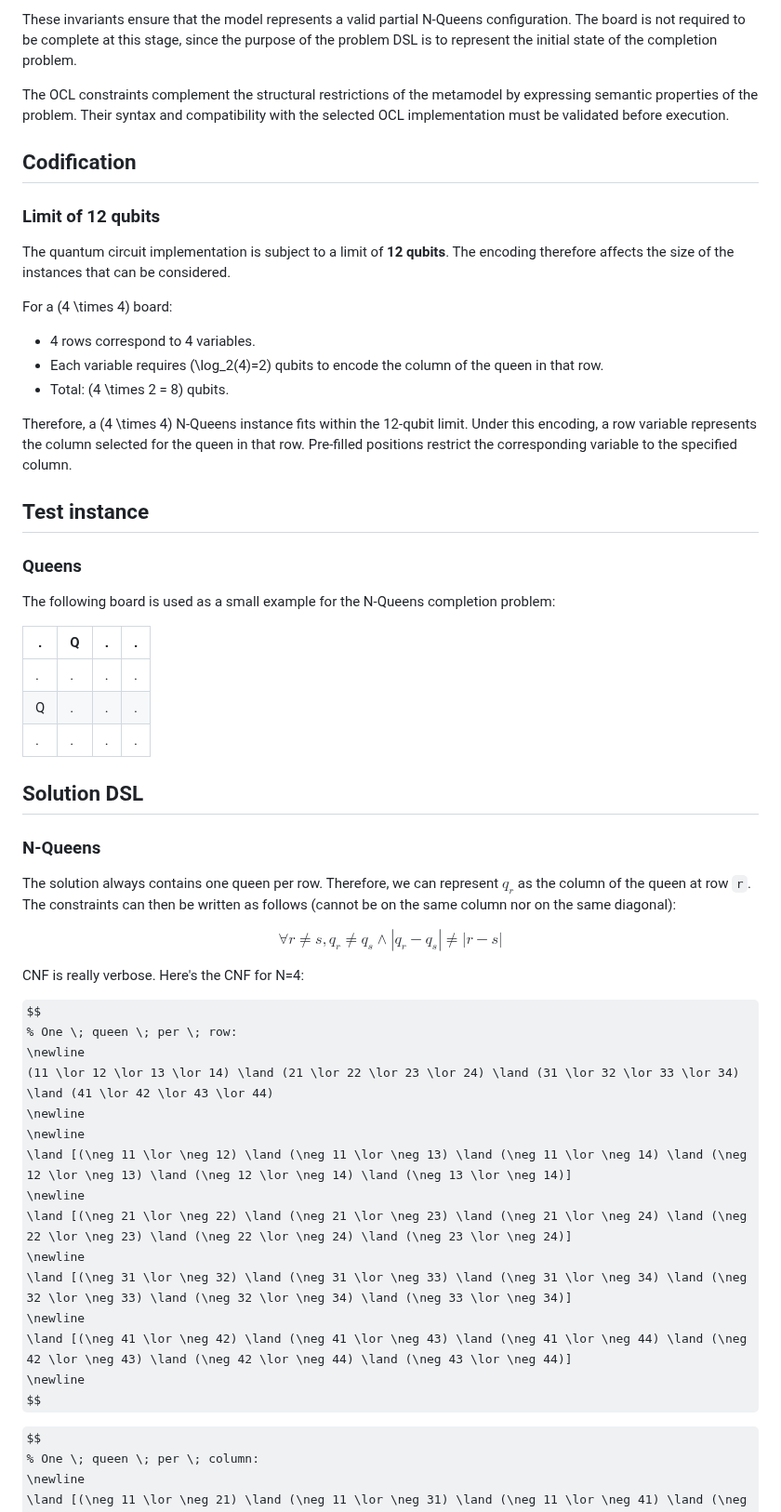
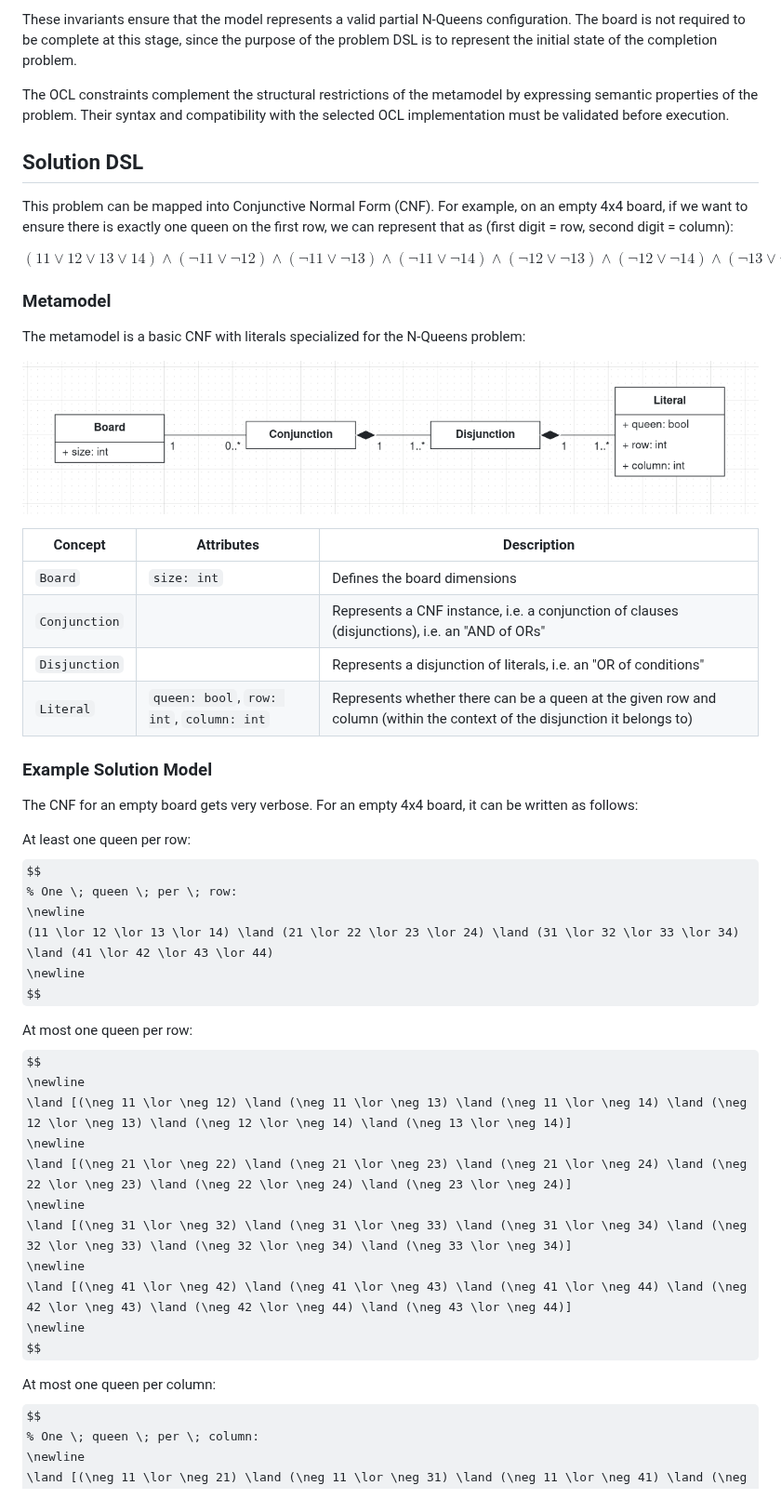
Before and after one commit to GoncaloMartins-exe/TACS-Assignment1, a Markdown page: docs/part1.md, the part around one of its changes. Shown at 93% size. GitHub-like rendering; some formulas as TeX source.

```diff
--- a/docs/part1.md
+++ b/docs/part1.md
@@ -70,46 +80,41 @@ These invariants ensure that the model represents a valid partial N-Queens confi
 
 The OCL constraints complement the structural restrictions of the metamodel by expressing semantic properties of the problem. Their syntax and compatibility with the selected OCL implementation must be validated before execution.
 
-## Codification
-
-### Limit of 12 qubits
-
-The quantum circuit implementation is subject to a limit of **12 qubits**. The encoding therefore affects the size of the instances that can be considered.
-
-For a \(4 \times 4\) board:
-
-- 4 rows correspond to 4 variables.
-- Each variable requires \(\log_2(4)=2\) qubits to encode the column of the queen in that row.
-- Total: \(4 \times 2 = 8\) qubits.
-
-Therefore, a \(4 \times 4\) N-Queens instance fits within the 12-qubit limit. Under this encoding, a row variable represents the column selected for the queen in that row. Pre-filled positions restrict the corresponding variable to the specified column.
-
-## Test instance
-
-### Queens
-
-The following board is used as a small example for the N-Queens completion problem:
-
-| . | Q | . | . |
-|---|---|---|---|
-| . | . | . | . |
-| Q | . | . | . |
-| . | . | . | . |
-
 ## Solution DSL
 
-### N-Queens
-The solution always contains one queen per row. Therefore, we can represent $q_r$ as the column of the queen at row `r`. The constraints can then be written as follows (cannot be on the same column nor on the same diagonal):
+This problem can be mapped into Conjunctive Normal Form (CNF). For example, on an empty 4x4 board, if we want to ensure there is exactly one queen on the first row, we can represent that as (first digit = row, second digit = column):
 
-$$\forall r \neq s, q_r \neq q_s \land |q_r - q_s| \neq |r-s| $$
+$$
+(11 \lor 12 \lor 13 \lor 14) \land (\neg 11 \lor \neg 12) \land (\neg 11 \lor \neg 13) \land (\neg 11 \lor \neg 14) \land (\neg 12 \lor \neg 13) \land (\neg 12 \lor \neg 14) \land (\neg 13 \lor \neg 14)
+$$
 
-CNF is really verbose. Here's the CNF for N=4:
+### Metamodel
 
+The metamodel is a basic CNF with literals specialized for the N-Queens problem:
+
+![CNF metamodel for N-Queens](../assets/cnf_metamodel.png)
+
+| Concept | Attributes | Description |
+|---|---|---|
+| `Board` | `size: int` | Defines the board dimensions |
+| `Conjunction` | | Represents a CNF instance, i.e. a conjunction of clauses (disjunctions), i.e. an "AND of ORs" |
+| `Disjunction` | | Represents a disjunction of literals, i.e. an "OR of conditions" |
+| `Literal` | `queen: bool`, `row: int`, `column: int` | Represents whether there can be a queen at the given row and column (within the context of the disjunction it belongs to) |
+
+### Example Solution Model
+
+The CNF for an empty board gets very verbose. For an empty 4x4 board, it can be written as follows:
+
+At least one queen per row:
 $$
 % One \; queen \; per \; row:
 \newline
 (11 \lor 12 \lor 13 \lor 14) \land (21 \lor 22 \lor 23 \lor 24) \land (31 \lor 32 \lor 33 \lor 34) \land (41 \lor 42 \lor 43 \lor 44)
 \newline
+$$
+
+At most one queen per row:
+$$
 \newline
 \land [(\neg 11 \lor \neg 12) \land (\neg 11 \lor \neg 13) \land (\neg 11 \lor \neg 14) \land (\neg 12 \lor \neg 13) \land (\neg 12 \lor \neg 14) \land (\neg 13 \lor \neg 14)]
 \newline
@@ -121,6 +126,7 @@ $$
 \newline
 $$
 
+At most one queen per column:
 $$
 % One \; queen \; per \; column:
 \newline
```
Also changed, not shown: other parts of docs/part1.md (+42 -0 lines), assets/cnf_object_model.old.png (added), assets/cnf_object_model.png, 1 other file.
